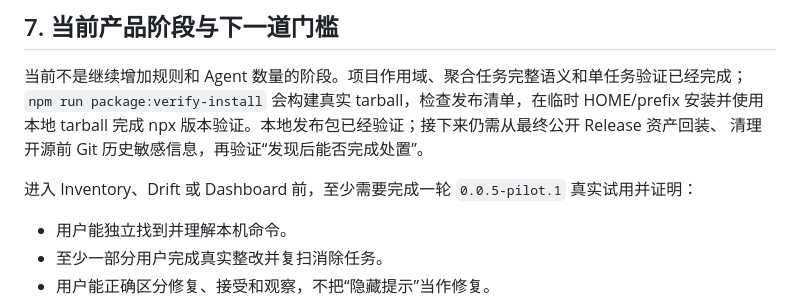
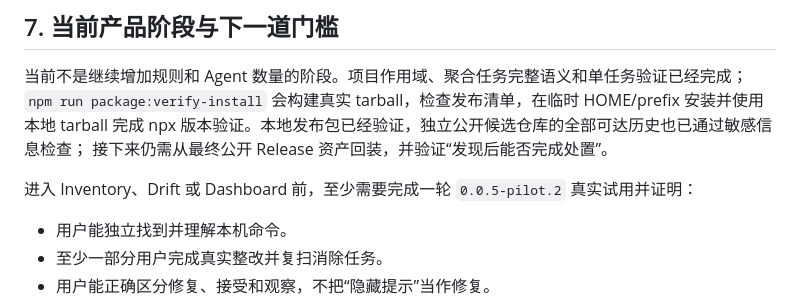
Before and after one commit to fengyufengzi/agentreveal, a Markdown page: docs/product-capabilities.md, the part around the change. Rendered like a GitHub page.

```diff
--- a/docs/product-capabilities.md
+++ b/docs/product-capabilities.md
@@ -293,10 +293,10 @@ agentguard ignore remove OPENCODE_MCP_LOCAL --agent opencode --reason "项目已
 
 当前不是继续增加规则和 Agent 数量的阶段。项目作用域、聚合任务完整语义和单任务验证已经完成；
 `npm run package:verify-install` 会构建真实 tarball，检查发布清单，在临时 HOME/prefix 安装并使用本地
-tarball 完成 npx 版本验证。本地发布包已经验证；接下来仍需从最终公开 Release 资产回装、
-清理开源前 Git 历史敏感信息，再验证“发现后能否完成处置”。
+tarball 完成 npx 版本验证。本地发布包已经验证，独立公开候选仓库的全部可达历史也已通过敏感信息检查；
+接下来仍需从最终公开 Release 资产回装，并验证“发现后能否完成处置”。
 
-进入 Inventory、Drift 或 Dashboard 前，至少需要完成一轮 `0.0.5-pilot.1` 真实试用并证明：
+进入 Inventory、Drift 或 Dashboard 前，至少需要完成一轮 `0.0.5-pilot.2` 真实试用并证明：
 
 - 用户能独立找到并理解本机命令。
 - 至少一部分用户完成真实整改并复扫消除任务。
```
Also changed, not shown: docs/DEVELOPMENT_PLAN.md (+6 -6 lines), docs/OPEN_SOURCE_RELEASE_CHECKLIST.md (+10 -9 lines).
